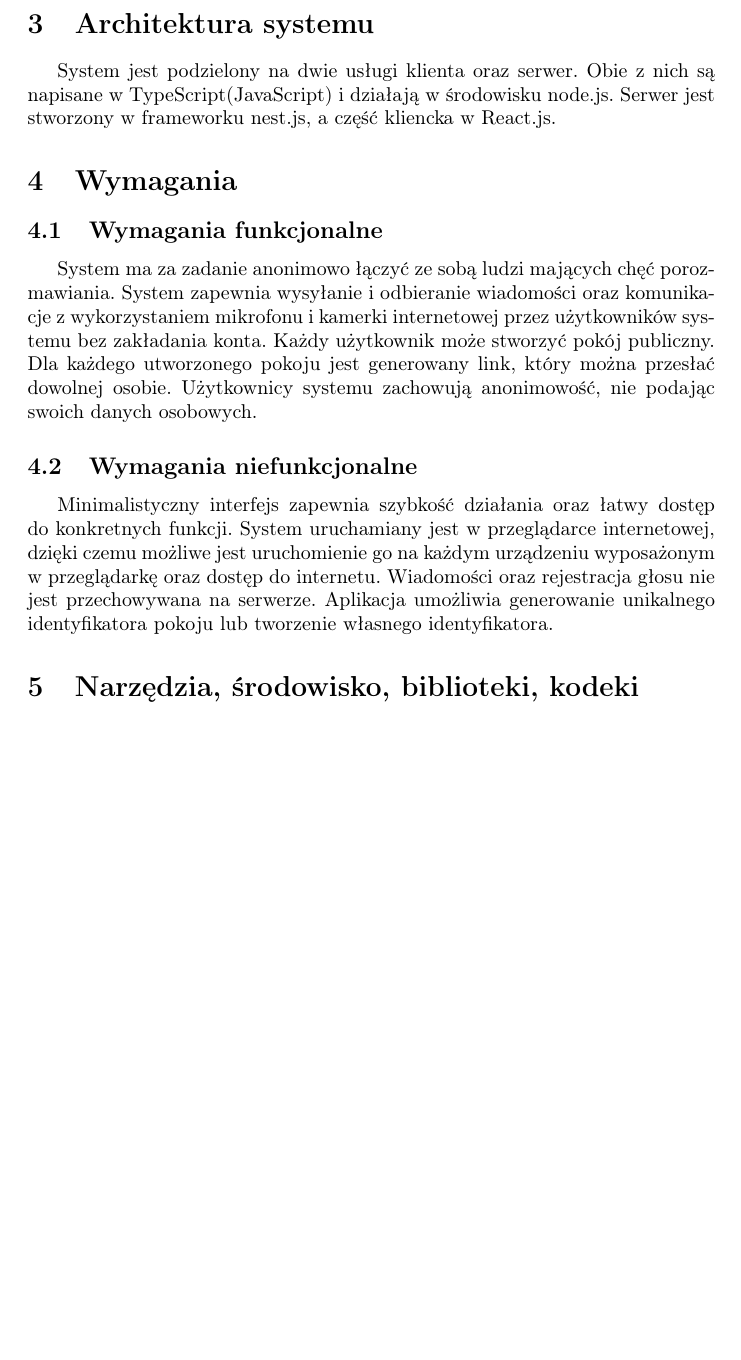
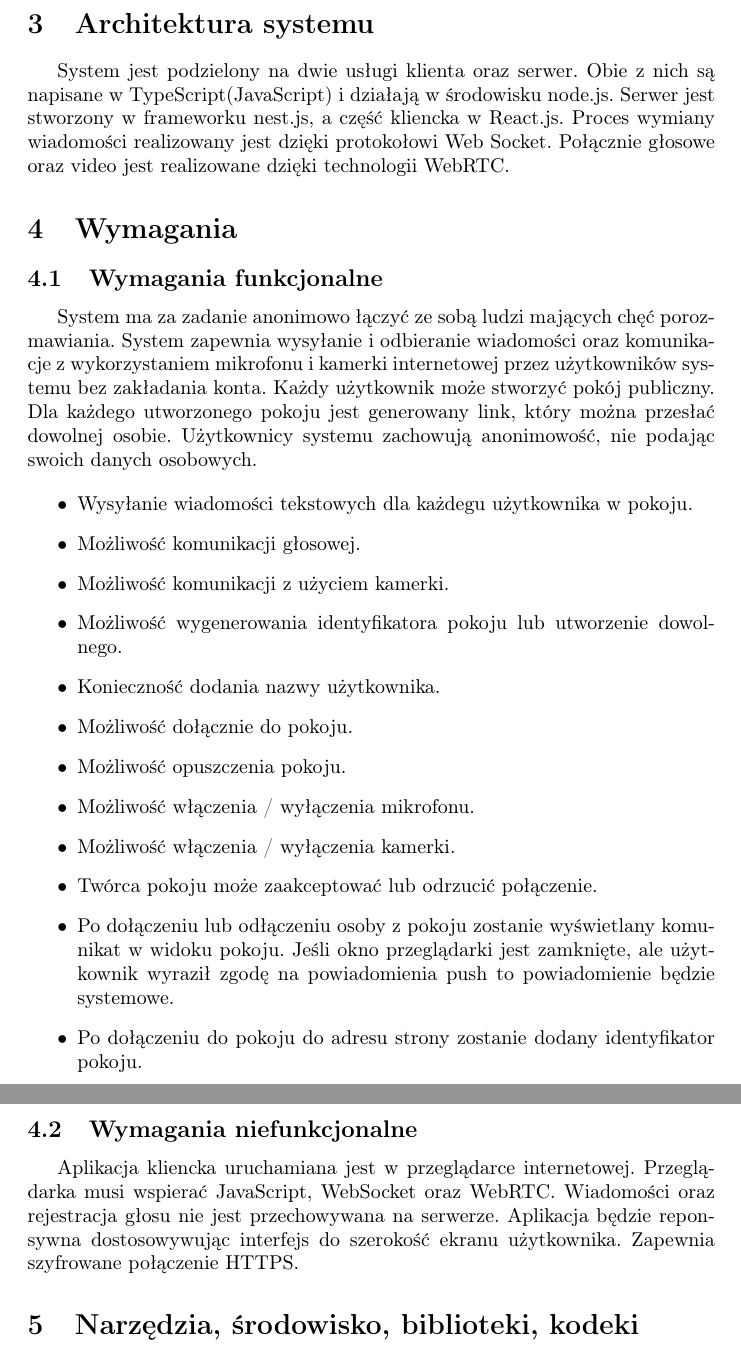
Before and after one commit to sebastiansiejek/sd-communicator-backend, a LaTeX document (doc/doc.tex): part of page 3 of 10 before the commit and two parts of pages 3 and 4 of 10 after it, the two joined at a grey line, cut so that both start at the same text, the shorter picture padded with empty space. Compiled offline with pdfLaTeX.

Commit message:
docs: functional requirements

```diff
--- a/doc/doc.tex
+++ b/doc/doc.tex
@@ -96,14 +96,29 @@ Naszym celem jest rozszerzenie komunikatora tekstowego stworzonego na potrzeby p
 Głównym zadaniem systemu ma być realizacja komunikacji między osobami identyfikującymi się nadanym pseudonimem. W systemie dostępne będą pokoje publiczne. Każdy z użytkowników systemu może stworzyć swój pokój do rozmowy lub dołączyć do istniejącego pokoju w celu wymiany wiadomości. Grupą docelową systemu jest młodzież. Interfejs jest w języku angielskim. System może działać w sieci WAN.
 
 \section{Architektura systemu}
-System jest podzielony na dwie usługi klienta oraz serwer. Obie z nich są napisane w TypeScript(JavaScript) i działają w środowisku node.js. Serwer jest stworzony w frameworku nest.js, a część kliencka w React.js.
+System jest podzielony na dwie usługi klienta oraz serwer. Obie z nich są napisane w TypeScript(JavaScript) i działają w środowisku node.js. Serwer jest stworzony w frameworku nest.js, a część kliencka w React.js. Proces wymiany wiadomości realizowany jest dzięki protokołowi Web Socket. Połącznie głosowe oraz video jest realizowane dzięki technologii WebRTC.
 
 \section{Wymagania}
 \subsection{Wymagania funkcjonalne}
 System ma za zadanie anonimowo łączyć ze sobą ludzi mających chęć porozmawiania. System zapewnia wysyłanie i odbieranie wiadomości oraz komunikacje z wykorzystaniem mikrofonu i kamerki internetowej przez użytkowników systemu bez zakładania konta. Każdy użytkownik może stworzyć pokój publiczny. Dla każdego utworzonego pokoju jest generowany link, który można przesłać dowolnej osobie. Użytkownicy systemu zachowują anonimowość, nie podając swoich danych osobowych.
 
+\begin{itemize}
+  \item Wysyłanie wiadomości tekstowych dla każdegu użytkownika w pokoju.
+  \item Możliwość komunikacji głosowej.
+  \item Możliwość komunikacji z użyciem kamerki.
+  \item Możliwość wygenerowania identyfikatora pokoju lub utworzenie dowolnego.
+  \item Konieczność dodania nazwy użytkownika.
+  \item Możliwość dołącznie do pokoju.
+  \item Możliwość opuszczenia pokoju.
+  \item Możliwość włączenia / wyłączenia mikrofonu.
+  \item Możliwość włączenia / wyłączenia kamerki.
+  \item Twórca pokoju może zaakceptować lub odrzucić połączenie.
+  \item Po dołączeniu lub odłączeniu osoby z pokoju zostanie wyświetlany komunikat w widoku pokoju. Jeśli okno przeglądarki jest zamknięte, ale użytkownik wyraził zgodę na powiadomienia push to powiadomienie będzie systemowe.
+  \item Po dołączeniu do pokoju do adresu strony zostanie dodany identyfikator pokoju.
+\end{itemize}
+
 \subsection{Wymagania niefunkcjonalne}
-Minimalistyczny interfejs zapewnia szybkość działania oraz łatwy dostęp do konkretnych funkcji. System uruchamiany jest w przeglądarce internetowej, dzięki czemu możliwe jest uruchomienie go na każdym urządzeniu wyposażonym w przeglądarkę oraz dostęp do internetu. Wiadomości oraz rejestracja głosu nie jest przechowywana na serwerze. Aplikacja umożliwia generowanie unikalnego identyfikatora pokoju lub tworzenie własnego identyfikatora.
+ Aplikacja kliencka uruchamiana jest w przeglądarce internetowej. Przeglądarka musi wspierać JavaScript, WebSocket oraz WebRTC. Wiadomości oraz rejestracja głosu nie jest przechowywana na serwerze. Aplikacja będzie reponsywna dostosowywując interfejs do szerokość ekranu użytkownika. Zapewnia szyfrowane połączenie HTTPS.
 
 \section{Narzędzia, środowisko, biblioteki, kodeki}
 \subsection{Narzędzia}
```
Also changed, not shown: doc/doc.tex (2 more changed lines).
